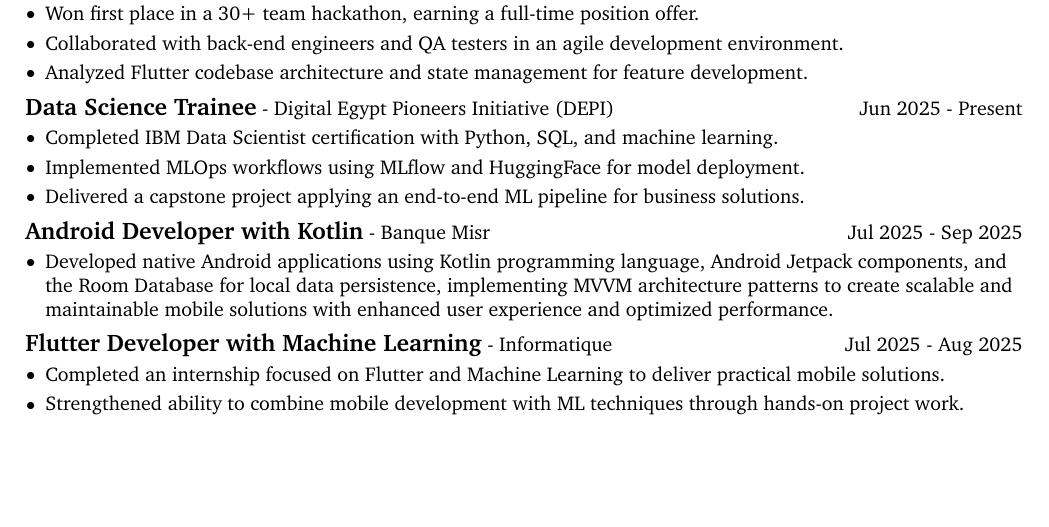
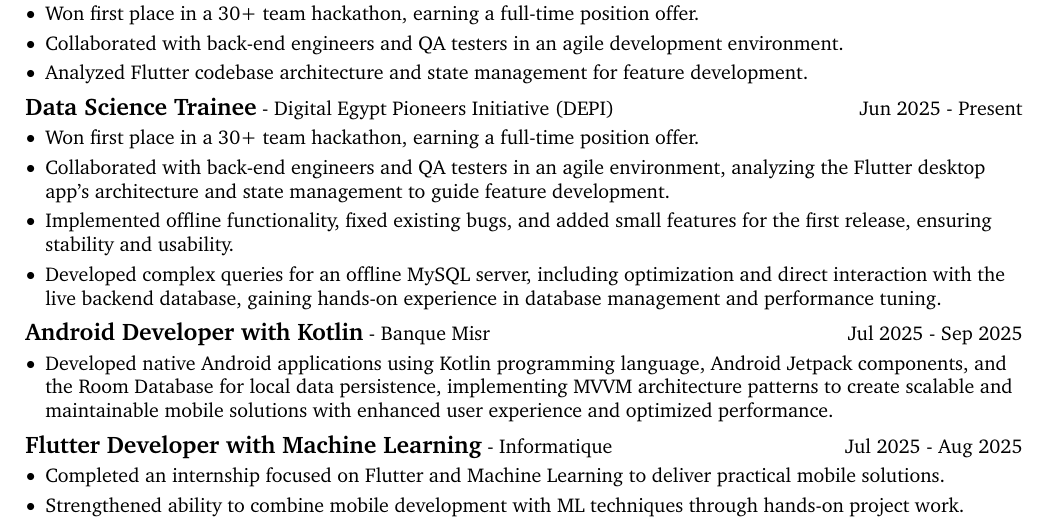
Before and after one commit to KarimmYasser/resume-latex, a LaTeX CV (resume.tex, which reads resume-content.tex): part of page 1 of 3, cut so that both start at the same text, the shorter picture padded with empty space. Compiled offline with pdfLaTeX.

Commit message:
Update resume with new ISUPPLY position achievements
Added achievements and responsibilities for Data Science Trainee role.

```diff
--- a/resume-content.tex
+++ b/resume-content.tex
@@ -56,9 +56,10 @@
     {Digital Egypt Pioneers Initiative (DEPI)}%
     {Jun 2025 - Present}%
     {%
-        \item Completed IBM Data Scientist certification with Python, SQL, and machine learning.
-        \item Implemented MLOps workflows using MLflow and HuggingFace for model deployment.
-        \item Delivered a capstone project applying an end-to-end ML pipeline for business solutions.
+        \item Won first place in a 30+ team hackathon, earning a full-time position offer.
+        \item Collaborated with back-end engineers and QA testers in an agile environment, analyzing the Flutter desktop app's architecture and state management to guide feature development.
+        \item Implemented offline functionality, fixed existing bugs, and added small features for the first release, ensuring stability and usability.
+        \item Developed complex queries for an offline MySQL server, including optimization and direct interaction with the live backend database, gaining hands-on experience in database management and performance tuning.
     }%
     |||
     {Android Developer with Kotlin}%
```
